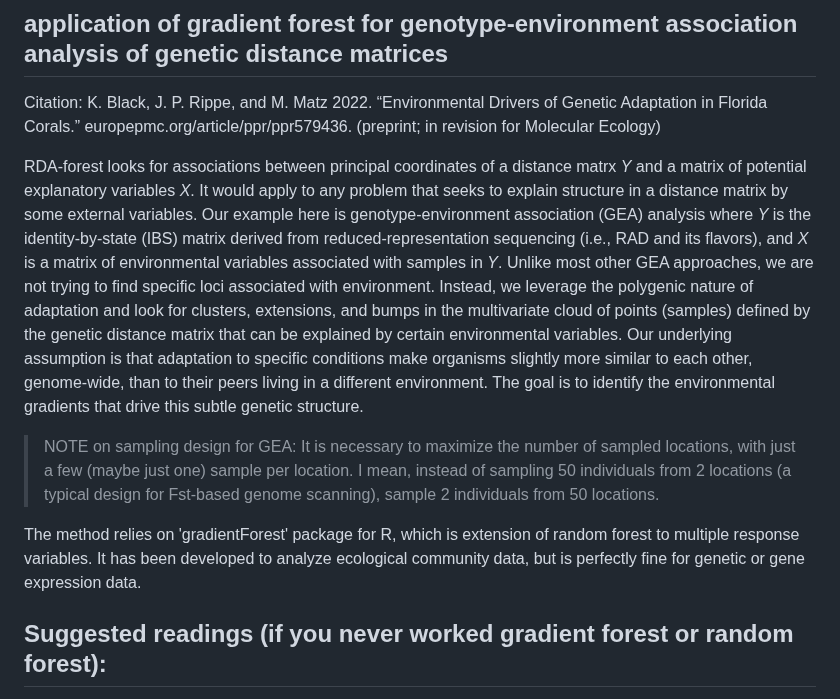
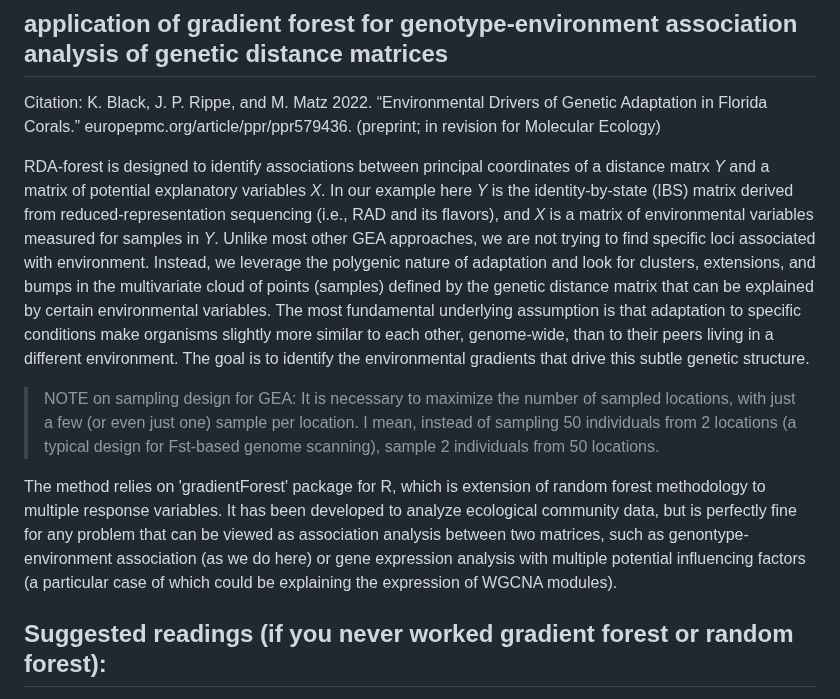
Before and after one commit to z0on/RDA-forest, a Markdown page: README.md, the part around the change. Drawn GitHub-style.

```diff
--- a/README.md
+++ b/README.md
@@ -3,11 +3,11 @@
 
 Citation: K. Black, J. P. Rippe, and M. Matz 2022. “Environmental Drivers of Genetic Adaptation in Florida Corals.” europepmc.org/article/ppr/ppr579436. (preprint; in revision for Molecular Ecology)
 
-RDA-forest looks for associations between principal coordinates of a distance matrx *Y* and a matrix of potential explanatory variables *X*. It would apply to any problem that seeks to explain structure in a distance matrix by some external variables. Our example here is genotype-environment association (GEA) analysis where *Y* is the identity-by-state (IBS) matrix derived from reduced-representation sequencing (i.e., RAD and its flavors), and *X* is a matrix of environmental variables associated with samples in *Y*. Unlike most other GEA approaches, we are not trying to find specific loci associated with environment. Instead, we leverage the polygenic nature of adaptation and look for clusters, extensions, and bumps in the multivariate cloud of points (samples) defined by the genetic distance matrix that can be explained by certain environmental variables. Our underlying assumption is that adaptation to specific conditions make organisms slightly more similar to each other, genome-wide, than to their peers living in a different environment. The goal is to identify the environmental gradients that drive this subtle genetic structure.
+RDA-forest is designed to identify associations between principal coordinates of a distance matrx *Y* and a matrix of potential explanatory variables *X*. In our example here *Y* is the identity-by-state (IBS) matrix derived from reduced-representation sequencing (i.e., RAD and its flavors), and *X* is a matrix of environmental variables measured for samples in *Y*. Unlike most other GEA approaches, we are not trying to find specific loci associated with environment. Instead, we leverage the polygenic nature of adaptation and look for clusters, extensions, and bumps in the multivariate cloud of points (samples) defined by the genetic distance matrix that can be explained by certain environmental variables. The most fundamental underlying assumption is that adaptation to specific conditions make organisms slightly more similar to each other, genome-wide, than to their peers living in a different environment. The goal is to identify the environmental gradients that drive this subtle genetic structure.
 
-> NOTE on sampling design for GEA: It is necessary to maximize the number of sampled locations, with just a few (maybe just one) sample per location. I mean, instead of sampling 50 individuals from 2 locations (a typical design for Fst-based genome scanning), sample 2 individuals from 50 locations.
+> NOTE on sampling design for GEA: It is necessary to maximize the number of sampled locations, with just a few (or even just one) sample per location. I mean, instead of sampling 50 individuals from 2 locations (a typical design for Fst-based genome scanning), sample 2 individuals from 50 locations.
 
-The method relies on 'gradientForest' package for R, which is extension of random forest to multiple response variables. It has been developed to analyze ecological community data, but is perfectly fine for genetic or gene expression data.
+The method relies on 'gradientForest' package for R, which is extension of random forest methodology to multiple response variables. It has been developed to analyze ecological community data, but is perfectly fine for any problem that can be viewed as association analysis between two matrices, such as genontype-environment association (as we do here) or gene expression analysis with multiple potential influencing factors (a particular case of which could be explaining the expression of WGCNA modules).
 
 ## Suggested readings (if you never worked gradient forest or random forest):
 - [short and sweet intro into decision trees and random forest](https://towardsdatascience.com/understanding-random-forest-58381e0602d2)
```
